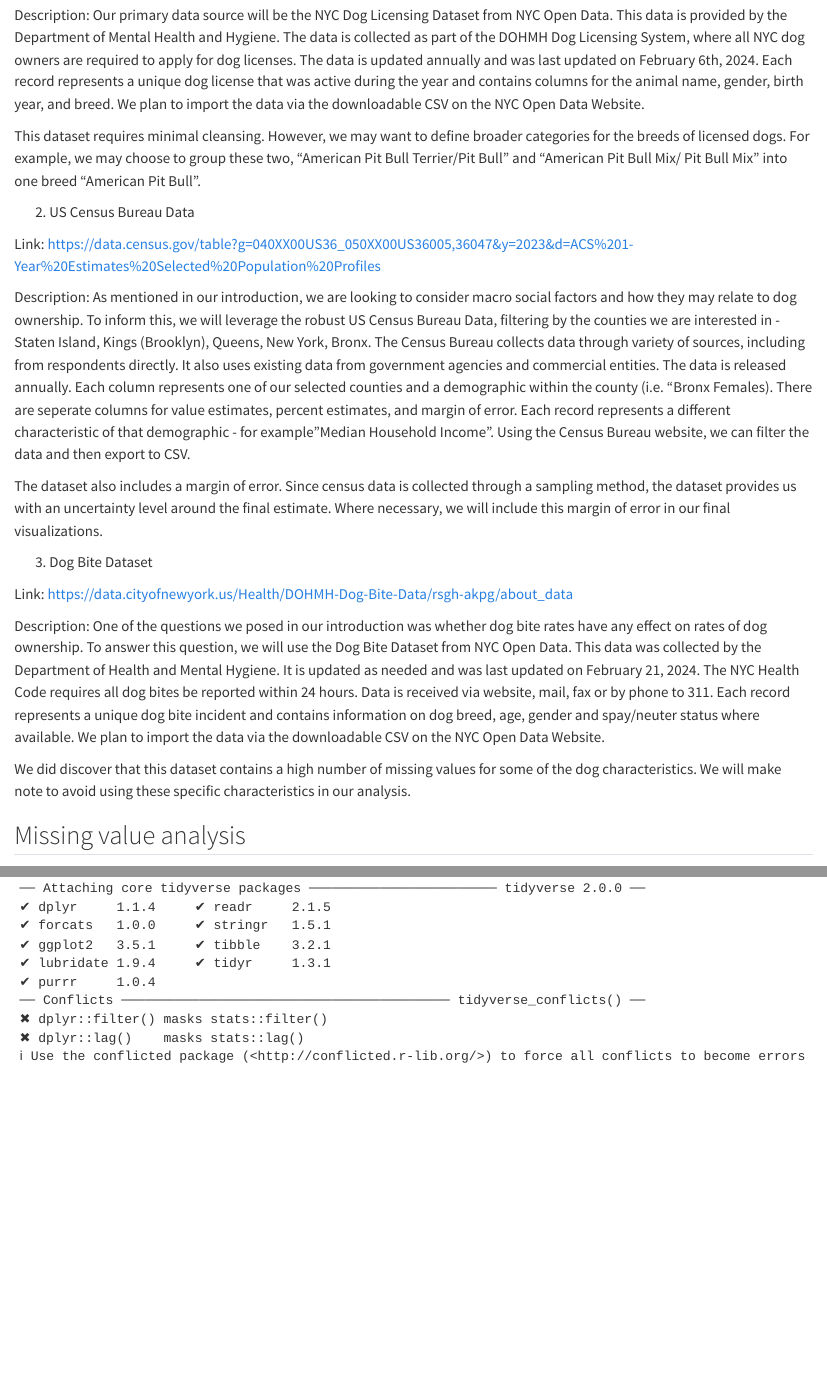
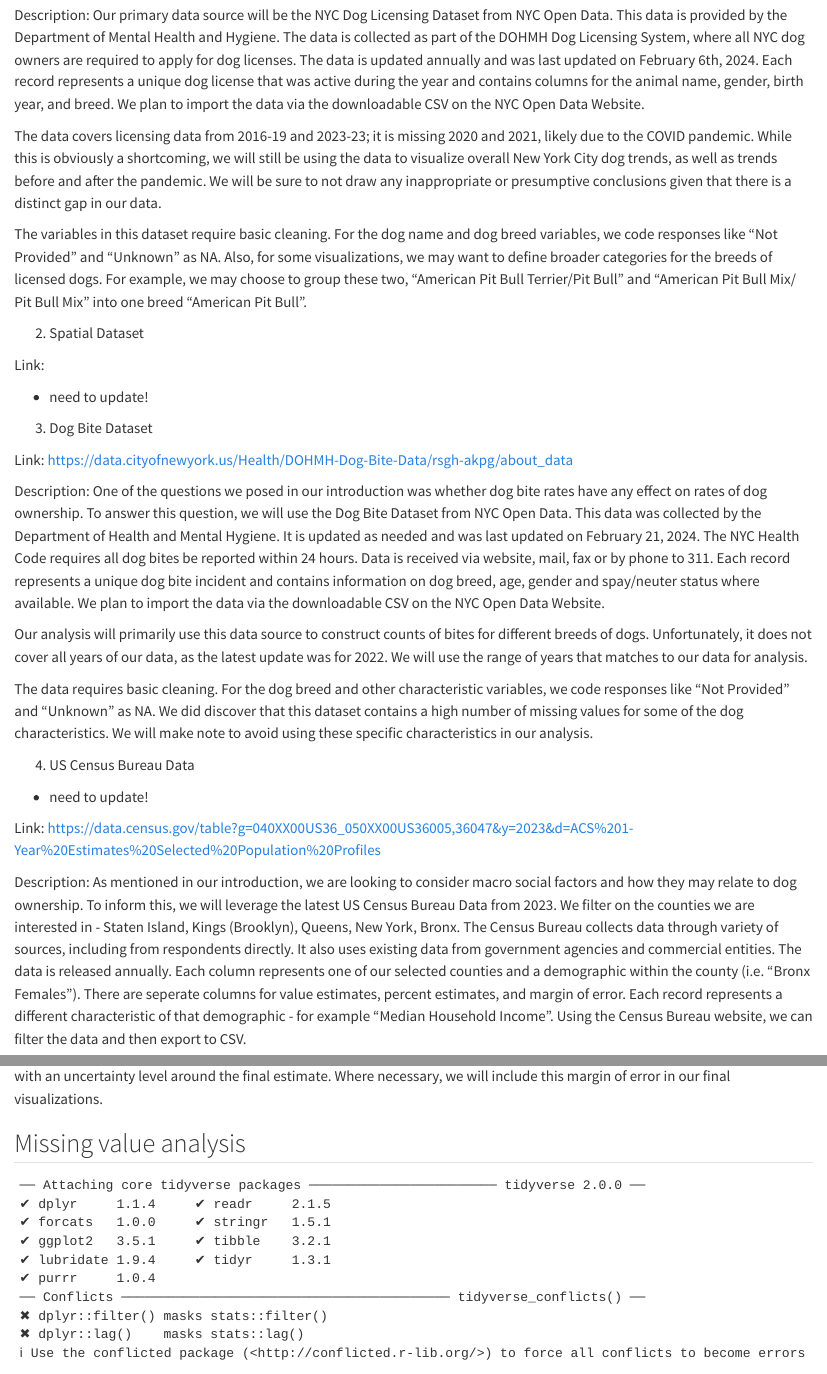
Before and after one commit to jilldewoody/nycdogs, a Quarto document (data.qmd): the page in a window 1100 px wide, from 200 px down, and a second part further down, joined at a grey line. Rendered offline with R 4.5, knitr and Pandoc in place of Quarto, with nearby package versions; some code elsewhere in the file could not run offline.

Commit message:
readme and data section writing updates

```diff
--- a/data.qmd
+++ b/data.qmd
@@ -7,15 +7,15 @@ Link: https://data.cityofnewyork.us/Health/NYC-Dog-Licensing-Dataset/nu7n-tubp/a
 
 Description: Our primary data source will be the NYC Dog Licensing Dataset from NYC Open Data. This data is provided by the Department of Mental Health and Hygiene.  The data is collected as part of the DOHMH Dog Licensing System, where all NYC dog owners are required to apply for dog licenses.  The data is updated annually and was last updated on February 6th, 2024. Each record represents a unique dog license that was active during the year and contains columns for the animal name, gender, birth year, and breed. We plan to import the data via the downloadable CSV on the NYC Open Data Website.
 
-This dataset requires minimal cleansing. However, we may want to define broader categories for the breeds of licensed dogs. For example, we may choose to group these two, "American Pit Bull Terrier/Pit Bull" and "American Pit Bull Mix/ Pit Bull Mix" into one breed "American Pit Bull".
+The data covers licensing data from 2016-19 and 2023-23; it is missing 2020 and 2021, likely due to the COVID pandemic. While this is obviously a shortcoming, we will still be using the data to visualize overall New York City dog trends, as well as trends before and after the pandemic. We will be sure to not draw any inappropriate or presumptive conclusions given that there is a distinct gap in our data.
 
-2. US Census Bureau Data
+The variables in this dataset require basic cleaning. For the dog name and dog breed variables, we code responses like "Not Provided" and "Unknown" as NA. Also, for some visualizations, we may want to define broader categories for the breeds of licensed dogs. For example, we may choose to group these two, "American Pit Bull Terrier/Pit Bull" and "American Pit Bull Mix/ Pit Bull Mix" into one breed "American Pit Bull".
 
-Link: https://data.census.gov/table?g=040XX00US36_050XX00US36005,36047&y=2023&d=ACS%201-Year%20Estimates%20Selected%20Population%20Profiles
+2. Spatial Dataset
 
-Description: As mentioned in our introduction, we are looking to consider macro social factors and how they may relate to dog ownership. To inform this, we will leverage the robust US Census Bureau Data, filtering by the counties we are interested in - Staten Island, Kings (Brooklyn), Queens, New York, Bronx. The Census Bureau collects data through variety of sources, including from respondents directly. It also uses existing data from government agencies and commercial entities. The data is released annually. Each column represents one of our selected counties and a demographic within the county (i.e. "Bronx Females). There are seperate columns for value estimates, percent estimates, and margin of error. Each record represents a different characteristic of that demographic - for example "Median Household Income". Using the Census Bureau website, we can filter the data and then export to CSV.
+Link:
 
-The dataset also includes a margin of error. Since census data is collected through a sampling method, the dataset provides us with an uncertainty level around the final estimate. Where necessary, we will include this margin of error in our final visualizations.
+* need to update!
 
 3. Dog Bite Dataset
 
@@ -23,7 +23,19 @@ Link: https://data.cityofnewyork.us/Health/DOHMH-Dog-Bite-Data/rsgh-akpg/about_d
 
 Description: One of the questions we posed in our introduction was whether dog bite rates have any effect on rates of dog ownership. To answer this question, we will use the Dog Bite Dataset from NYC Open Data. This data was collected by the Department of Health and Mental Hygiene. It is updated as needed and was last updated on February 21, 2024. The NYC Health Code requires all dog bites be reported within 24 hours. Data is received via website, mail, fax or by phone to 311. Each record represents a unique dog bite incident and contains information on dog breed, age, gender and spay/neuter status where available. We plan to import the data via the downloadable CSV on the NYC Open Data Website.
 
-We did discover that this dataset contains a high number of missing values for some of the dog characteristics. We will make note to avoid using these specific characteristics in our analysis.
+Our analysis will primarily use this data source to construct counts of bites for different breeds of dogs. Unfortunately, it does not cover all years of our data, as the latest update was for 2022. We will use the range of years that matches to our data for analysis.
+
+The data requires basic cleaning. For the dog breed and other characteristic variables, we code responses like "Not Provided" and "Unknown" as NA. We did discover that this dataset contains a high number of missing values for some of the dog characteristics. We will make note to avoid using these specific characteristics in our analysis.
+
+4. US Census Bureau Data
+
+* need to update!
+
+Link: https://data.census.gov/table?g=040XX00US36_050XX00US36005,36047&y=2023&d=ACS%201-Year%20Estimates%20Selected%20Population%20Profiles
+
+Description: As mentioned in our introduction, we are looking to consider macro social factors and how they may relate to dog ownership. To inform this, we will leverage the latest US Census Bureau Data from 2023. We filter on the counties we are interested in - Staten Island, Kings (Brooklyn), Queens, New York, Bronx. The Census Bureau collects data through variety of sources, including from respondents directly. It also uses existing data from government agencies and commercial entities. The data is released annually. Each column represents one of our selected counties and a demographic within the county (i.e. "Bronx Females"). There are seperate columns for value estimates, percent estimates, and margin of error. Each record represents a different characteristic of that demographic - for example "Median Household Income". Using the Census Bureau website, we can filter the data and then export to CSV.
+
+The dataset also includes a margin of error. Since census data is collected through a sampling method, the dataset provides us with an uncertainty level around the final estimate. Where necessary, we will include this margin of error in our final visualizations.
 
 ## Missing value analysis
 
@@ -35,6 +47,12 @@ library(DataExplorer)
 dogs <- read_csv("data/NYC_Dog_Licensing_Dataset_20241119.csv")
 
 dogs$BreedName[dogs$BreedName == "Unknown"] <- NA
+dog_license_data$BreedName[dog_license_data$BreedName == "Not Provided"] <- NA
+
+dogs$AnimalName[dogs$AnimalName == "UNKNOWN"] <- NA
+dogs$AnimalName[dogs$AnimalName == "NOT PROVIDED"] <- NA
+dogs$AnimalName[dogs$AnimalName == "NAME NOT PROVIDED"] <- NA
+dogs$AnimalName[dogs$AnimalName == "NA"] <- NA
 
 plot_missing(dogs, title = "Dog License Data")
 
```
Also changed, not shown: README.md, data.qmd (3 more changed lines).
